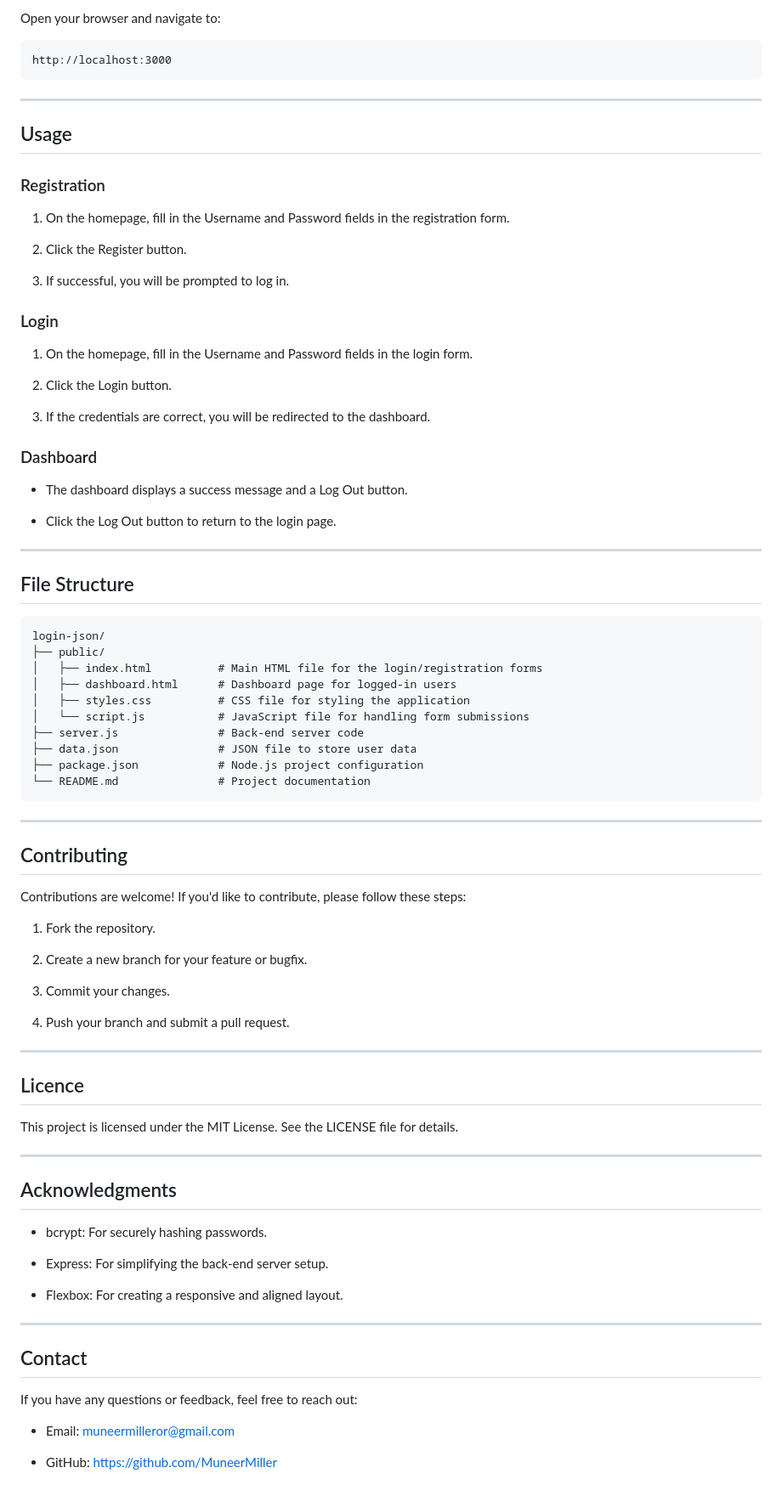
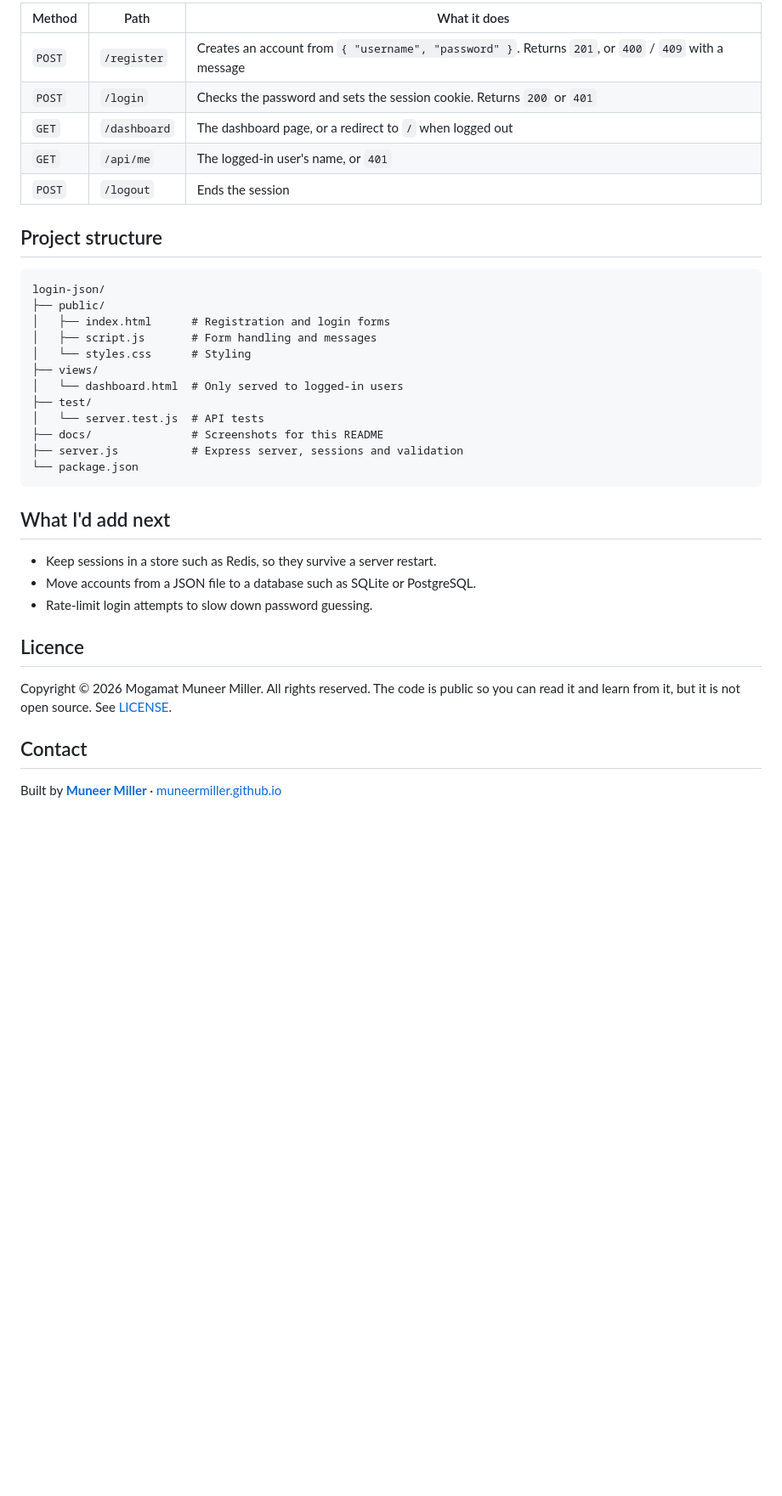
Before and after one commit to MuneerMiller/login-json, a Markdown page: README.md, the part around one of its changes. Shown at 85% size. Rendered like a GitHub page; blank space fills up the shorter version.

````diff
--- a/README.md
+++ b/README.md
@@ -75,89 +66,39 @@ The server will start on http://localhost:3000
 
-Open your browser and navigate to:
+| Method | Path | What it does |
+| --- | --- | --- |
+| `POST` | `/register` | Creates an account from `{ "username", "password" }`. Returns `201`, or `400` / `409` with a message |
+| `POST` | `/login` | Checks the password and sets the session cookie. Returns `200` or `401` |
+| `GET` | `/dashboard` | The dashboard page, or a redirect to `/` when logged out |
+| `GET` | `/api/me` | The logged-in user's name, or `401` |
+| `POST` | `/logout` | Ends the session |
 
-```
-http://localhost:3000
-```
-
----
-
-## Usage
-
-### Registration
-
-1. On the homepage, fill in the Username and Password fields in the registration form.
-
-2. Click the Register button.
-
-3. If successful, you will be prompted to log in.
-
-### Login
-
-1. On the homepage, fill in the Username and Password fields in the login form.
-
-2. Click the Login button.
-
-3. If the credentials are correct, you will be redirected to the dashboard.
-
-### Dashboard
-
- - The dashboard displays a success message and a Log Out button.
-
- - Click the Log Out button to return to the login page.
-
----
-
-## File Structure
+## Project structure
 
 ```
 login-json/
 ├── public/
-│   ├── index.html          # Main HTML file for the login/registration forms
-│   ├── dashboard.html      # Dashboard page for logged-in users
-│   ├── styles.css          # CSS file for styling the application
-│   └── script.js           # JavaScript file for handling form submissions
-├── server.js               # Back-end server code
-├── data.json               # JSON file to store user data
-├── package.json            # Node.js project configuration
-└── README.md               # Project documentation
+│   ├── index.html      # Registration and login forms
+│   ├── script.js       # Form handling and messages
+│   └── styles.css      # Styling
+├── views/
+│   └── dashboard.html  # Only served to logged-in users
+├── test/
+│   └── server.test.js  # API tests
+├── docs/               # Screenshots for this README
+├── server.js           # Express server, sessions and validation
+└── package.json
 ```
 
----
+## What I'd add next
 
-## Contributing
-
-Contributions are welcome! If you'd like to contribute, please follow these steps:
-
-1. Fork the repository.
-
-2. Create a new branch for your feature or bugfix.
-
-3. Commit your changes.
-
-4. Push your branch and submit a pull request.
-
----
+- Keep sessions in a store such as Redis, so they survive a server restart.
+- Move accounts from a JSON file to a database such as SQLite or PostgreSQL.
+- Rate-limit login attempts to slow down password guessing.
 
 ## Licence
 
-This project is licensed under the MIT License. See the LICENSE file for details.
-
----
-
-## Acknowledgments
-
- - bcrypt: For securely hashing passwords.
-
- - Express: For simplifying the back-end server setup.
-
- - Flexbox: For creating a responsive and aligned layout.
-
----
+Copyright © 2026 Mogamat Muneer Miller. All rights reserved. The code is public so you can read it and learn from it, but it is not open source. See [LICENSE](LICENSE).
 
 ## Contact
 
-If you have any questions or feedback, feel free to reach out:
-
- - Email: muneermilleror@gmail.com
-
- - GitHub: https://github.com/MuneerMiller
+Built by **[Muneer Miller](https://github.com/MuneerMiller)** · [muneermiller.github.io](https://muneermiller.github.io/)
````
Also changed, not shown: other parts of README.md (+40 -49 lines), docs/dashboard.png (added), docs/login-error.png (added), 9 other files.
